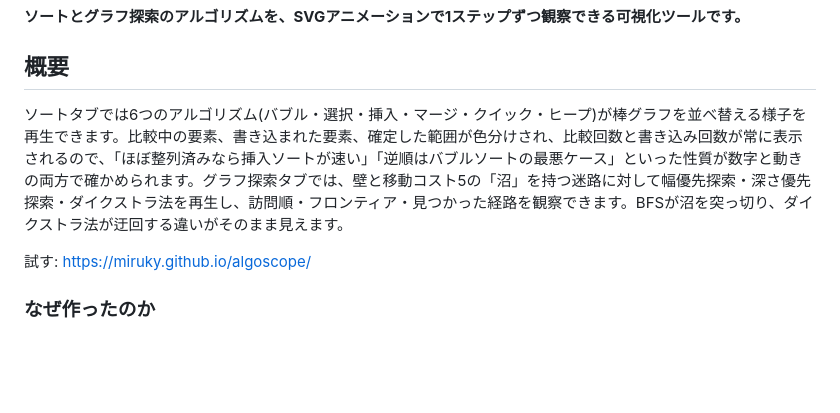
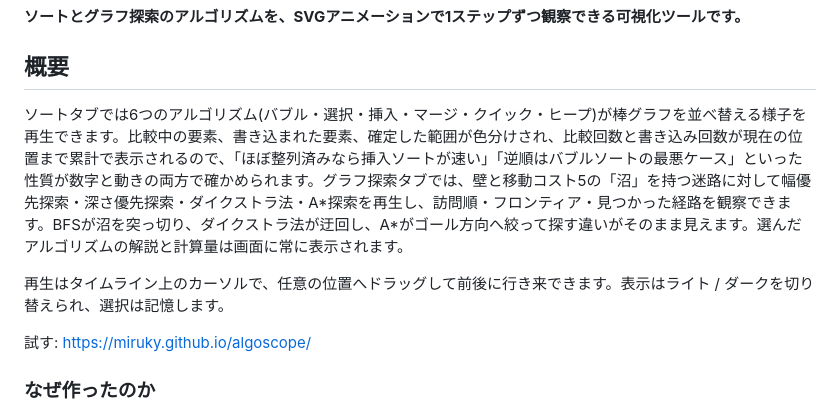
Before and after one commit to miruky/algoscope, a Markdown page: README.md, the part around one of its changes. GitHub-like rendering; blank space fills up the shorter version.

```diff
--- a/README.md
+++ b/README.md
@@ -9,7 +9,9 @@
 
 ## 概要
 
-ソートタブでは6つのアルゴリズム(バブル・選択・挿入・マージ・クイック・ヒープ)が棒グラフを並べ替える様子を再生できます。比較中の要素、書き込まれた要素、確定した範囲が色分けされ、比較回数と書き込み回数が常に表示されるので、「ほぼ整列済みなら挿入ソートが速い」「逆順はバブルソートの最悪ケース」といった性質が数字と動きの両方で確かめられます。グラフ探索タブでは、壁と移動コスト5の「沼」を持つ迷路に対して幅優先探索・深さ優先探索・ダイクストラ法を再生し、訪問順・フロンティア・見つかった経路を観察できます。BFSが沼を突っ切り、ダイクストラ法が迂回する違いがそのまま見えます。
+ソートタブでは6つのアルゴリズム(バブル・選択・挿入・マージ・クイック・ヒープ)が棒グラフを並べ替える様子を再生できます。比較中の要素、書き込まれた要素、確定した範囲が色分けされ、比較回数と書き込み回数が現在の位置まで累計で表示されるので、「ほぼ整列済みなら挿入ソートが速い」「逆順はバブルソートの最悪ケース」といった性質が数字と動きの両方で確かめられます。グラフ探索タブでは、壁と移動コスト5の「沼」を持つ迷路に対して幅優先探索・深さ優先探索・ダイクストラ法・A\*探索を再生し、訪問順・フロンティア・見つかった経路を観察できます。BFSが沼を突っ切り、ダイクストラ法が迂回し、A\*がゴール方向へ絞って探す違いがそのまま見えます。選んだアルゴリズムの解説と計算量は画面に常に表示されます。
+
+再生はタイムライン上のカーソルで、任意の位置へドラッグして前後に行き来できます。表示はライト / ダークを切り替えられ、選択は記憶します。
 
 試す: https://miruky.github.io/algoscope/
 
```
Also changed, not shown: other parts of README.md (+14 -9 lines).
